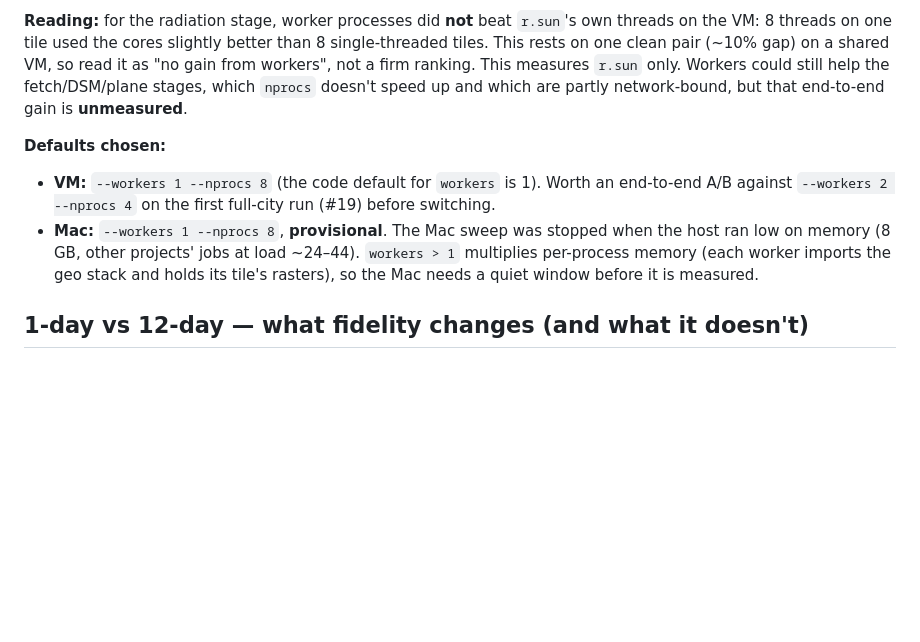
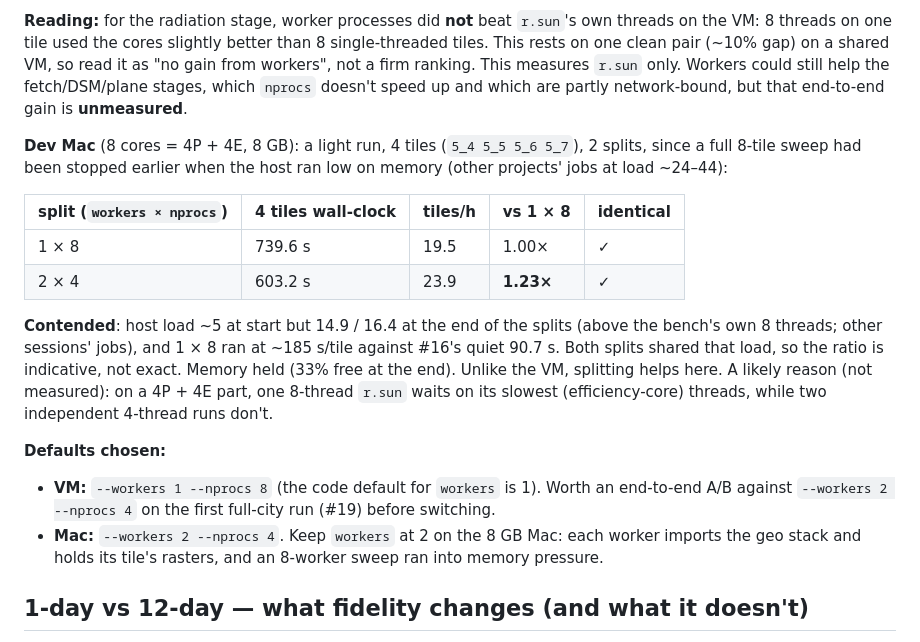
Before and after one commit to Dhruv-Kapri/Rooftop-Solar-Potential, a Markdown page: docs/benchmarks/stage-2-part2-dc-city-scale.md, the part around the change. Drawn GitHub-style; blank space fills up the shorter version.

Commit message:
docs(bench): Mac workers × nprocs run (2x4 1.23x vs 1x8, contended); Mac default --workers 2 --nprocs 4 (#27)

```diff
--- a/docs/benchmarks/stage-2-part2-dc-city-scale.md
+++ b/docs/benchmarks/stage-2-part2-dc-city-scale.md
@@ -100,13 +100,26 @@ one clean pair (~10% gap) on a shared VM, so read it as "no gain from workers",
 measures `r.sun` only. Workers could still help the fetch/DSM/plane stages, which `nprocs` doesn't
 speed up and which are partly network-bound, but that end-to-end gain is **unmeasured**.
 
+**Dev Mac** (8 cores = 4P + 4E, 8 GB): a light run, 4 tiles (`5_4 5_5 5_6 5_7`), 2 splits, since a
+full 8-tile sweep had been stopped earlier when the host ran low on memory (other projects' jobs at
+load ~24–44):
+
+| split (`workers × nprocs`) | 4 tiles wall-clock | tiles/h | vs 1 × 8 | identical |
+|---|---|---|---|---|
+| 1 × 8 | 739.6 s | 19.5 | 1.00× | ✓ |
+| 2 × 4 | 603.2 s | 23.9 | **1.23×** | ✓ |
+
+**Contended**: host load ~5 at start but 14.9 / 16.4 at the end of the splits (above the bench's own
+8 threads; other sessions' jobs), and 1 × 8 ran at ~185 s/tile against #16's quiet 90.7 s. Both
+splits shared that load, so the ratio is indicative, not exact. Memory held (33% free at the end).
+Unlike the VM, splitting helps here. A likely reason (not measured): on a 4P + 4E part, one 8-thread
+`r.sun` waits on its slowest (efficiency-core) threads, while two independent 4-thread runs don't.
+
 **Defaults chosen:**
 - **VM:** `--workers 1 --nprocs 8` (the code default for `workers` is 1). Worth an end-to-end A/B
   against `--workers 2 --nprocs 4` on the first full-city run (#19) before switching.
-- **Mac:** `--workers 1 --nprocs 8`, **provisional**. The Mac sweep was stopped when the host
-  ran low on memory (8 GB, other projects' jobs at load ~24–44). `workers > 1` multiplies per-process
-  memory (each worker imports the geo stack and holds its tile's rasters), so the Mac needs a quiet
-  window before it is measured.
+- **Mac:** `--workers 2 --nprocs 4`. Keep `workers` at 2 on the 8 GB Mac: each worker imports the
+  geo stack and holds its tile's rasters, and an 8-worker sweep ran into memory pressure.
 
 ## 1-day vs 12-day — what fidelity changes (and what it doesn't)
 
```
